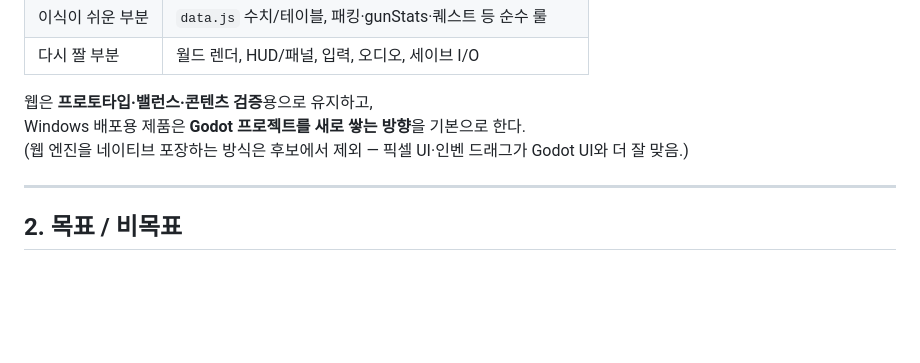
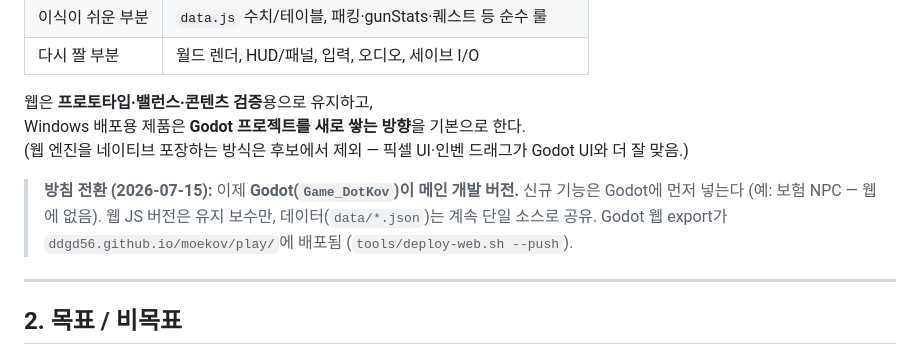
Before and after one commit to DDgD56/moekov, a Markdown page: docs/godot-port-plan.md, the part around the change. Drawn GitHub-style; blank space fills up the shorter version.

Commit message:
계획서: Godot 메인 전환 방침 기록
Co-Authored-By: Claude Fable 5 <noreply@anthropic.com>

```diff
--- a/docs/godot-port-plan.md
+++ b/docs/godot-port-plan.md
@@ -21,6 +21,11 @@
 웹은 **프로토타입·밸런스·콘텐츠 검증**용으로 유지하고,
 Windows 배포용 제품은 **Godot 프로젝트를 새로 쌓는 방향**을 기본으로 한다.
 (웹 엔진을 네이티브 포장하는 방식은 후보에서 제외 — 픽셀 UI·인벤 드래그가 Godot UI와 더 잘 맞음.)
+
+> **방침 전환 (2026-07-15):** 이제 **Godot(`Game_DotKov`)이 메인 개발 버전.**
+> 신규 기능은 Godot에 먼저 넣는다 (예: 보험 NPC — 웹에 없음).
+> 웹 JS 버전은 유지 보수만, 데이터(`data/*.json`)는 계속 단일 소스로 공유.
+> Godot 웹 export가 `ddgd56.github.io/moekov/play/`에 배포됨 (`tools/deploy-web.sh --push`).
 
 ---
 
```
